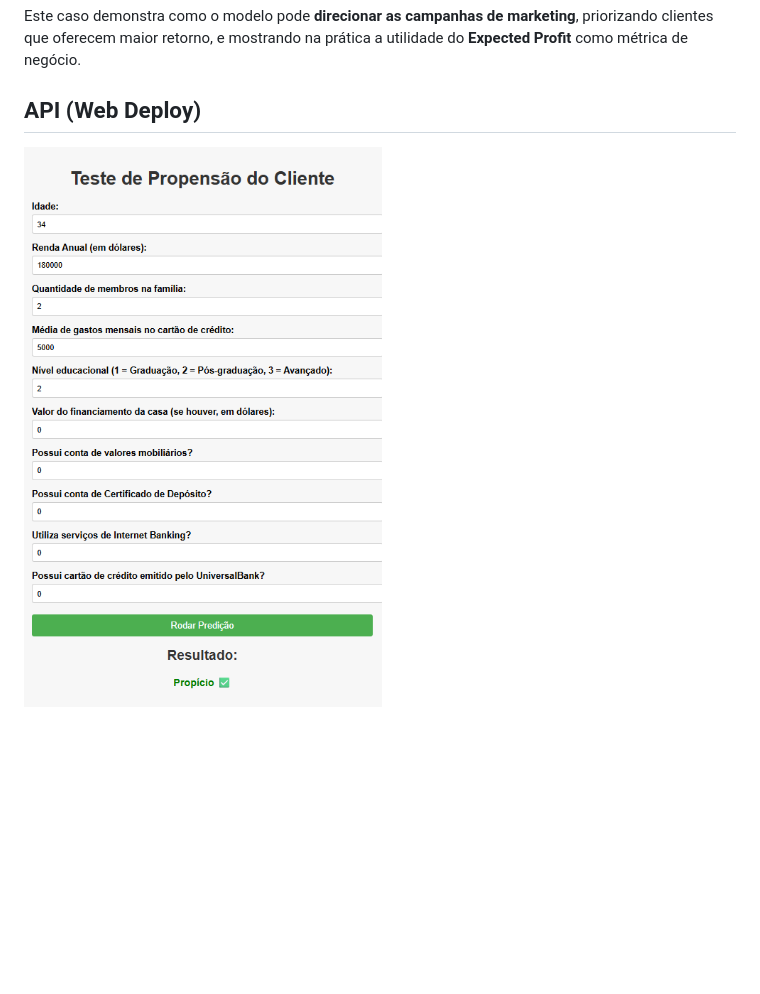
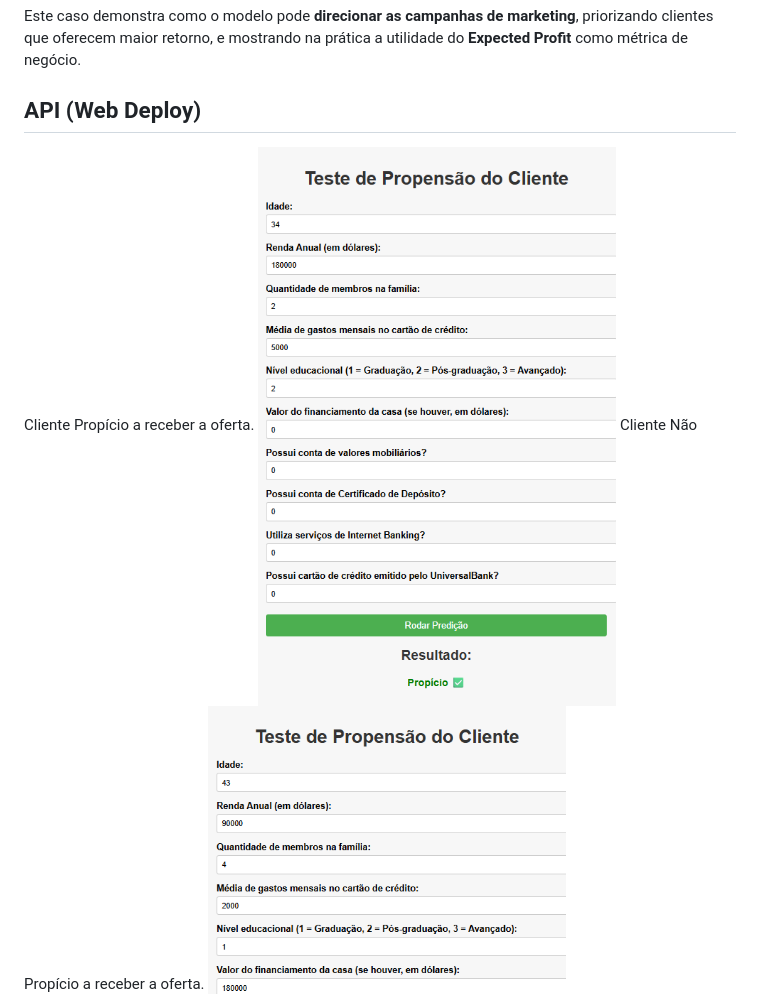
Before and after one commit to FernandoLKS/Bank_loan_defaulter, a Markdown page: README.md, the part around the change. GitHub-like rendering; blank space fills up the shorter version.

```diff
--- a/README.md
+++ b/README.md
@@ -95,7 +95,9 @@ Este caso demonstra como o modelo pode **direcionar as campanhas de marketing**,
 
 ## API (Web Deploy)
 
+Cliente Propício a receber a oferta.
 ![Interface da aplicação](Images/Deploy.png)
+Cliente Não Propício a receber a oferta.
 ![Interface da aplicação](Images/Deploy_2.png)
 
 Esta API permite realizar predições de propensão de clientes a contratar produtos financeiros do banco **UniversalBank**, com base em informações como idade, renda, histórico de crédito e outros dados financeiros.
```
